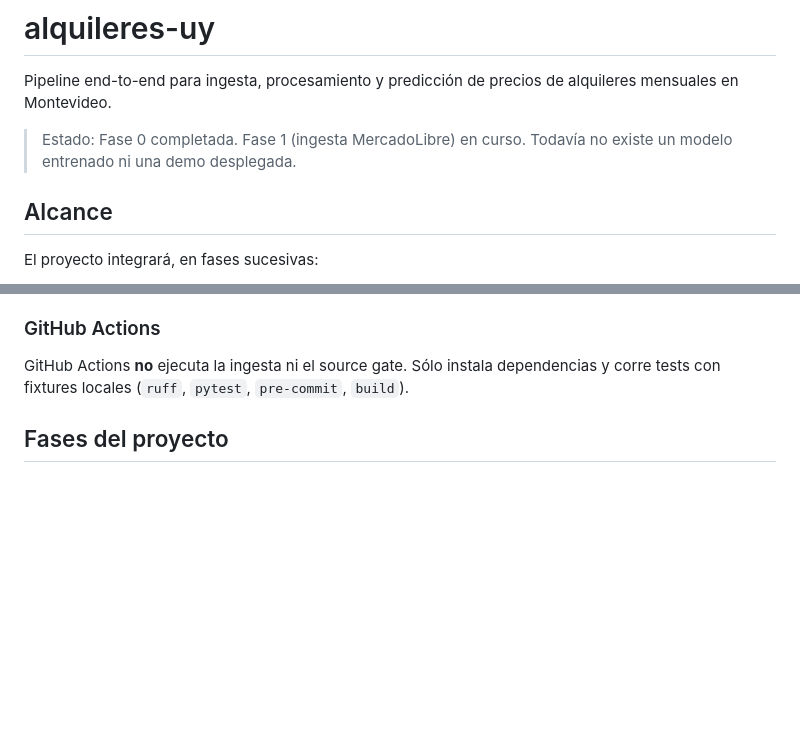
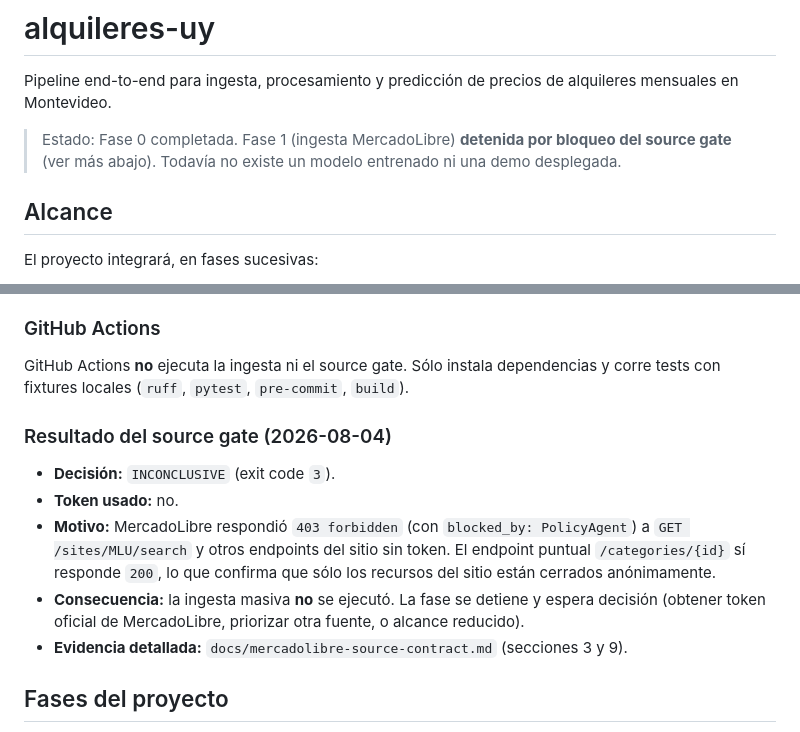
Before and after one commit to CarlosGardel1891/alquileres-uy, a Markdown page: README.md, 2 parts joined by grey strips. GitHub-like rendering; blank space fills up the shorter version.

```diff
--- a/README.md
+++ b/README.md
@@ -2,7 +2,7 @@
 
 Pipeline end-to-end para ingesta, procesamiento y predicción de precios de alquileres mensuales en Montevideo.
 
-> Estado: Fase 0 completada. Fase 1 (ingesta MercadoLibre) en curso. Todavía no existe un modelo entrenado ni una demo desplegada.
+> Estado: Fase 0 completada. Fase 1 (ingesta MercadoLibre) **detenida por bloqueo del source gate** (ver más abajo). Todavía no existe un modelo entrenado ni una demo desplegada.
 
 ## Alcance
 
@@ -174,6 +174,14 @@ La ingesta es idempotente respecto a `item_id`. Correr dos veces con el mismo pl
 
 GitHub Actions **no** ejecuta la ingesta ni el source gate. Sólo instala dependencias y corre tests con fixtures locales (`ruff`, `pytest`, `pre-commit`, `build`).
 
+### Resultado del source gate (2026-08-04)
+
+- **Decisión:** `INCONCLUSIVE` (exit code `3`).
+- **Token usado:** no.
+- **Motivo:** MercadoLibre respondió `403 forbidden` (con `blocked_by: PolicyAgent`) a `GET /sites/MLU/search` y otros endpoints del sitio sin token. El endpoint puntual `/categories/{id}` sí responde `200`, lo que confirma que sólo los recursos del sitio están cerrados anónimamente.
+- **Consecuencia:** la ingesta masiva **no** se ejecutó. La fase se detiene y espera decisión (obtener token oficial de MercadoLibre, priorizar otra fuente, o alcance reducido).
+- **Evidencia detallada:** `docs/mercadolibre-source-contract.md` (secciones 3 y 9).
+
 ## Fases del proyecto
 
 - **Fase 0 — Bootstrap técnico (en curso):** estructura del repositorio, empaquetado, Ruff, Pytest, pre-commit, CI y documentación de decisiones.
```
Also changed, not shown: docs/mercadolibre-source-contract.md (+75 -67 lines).
